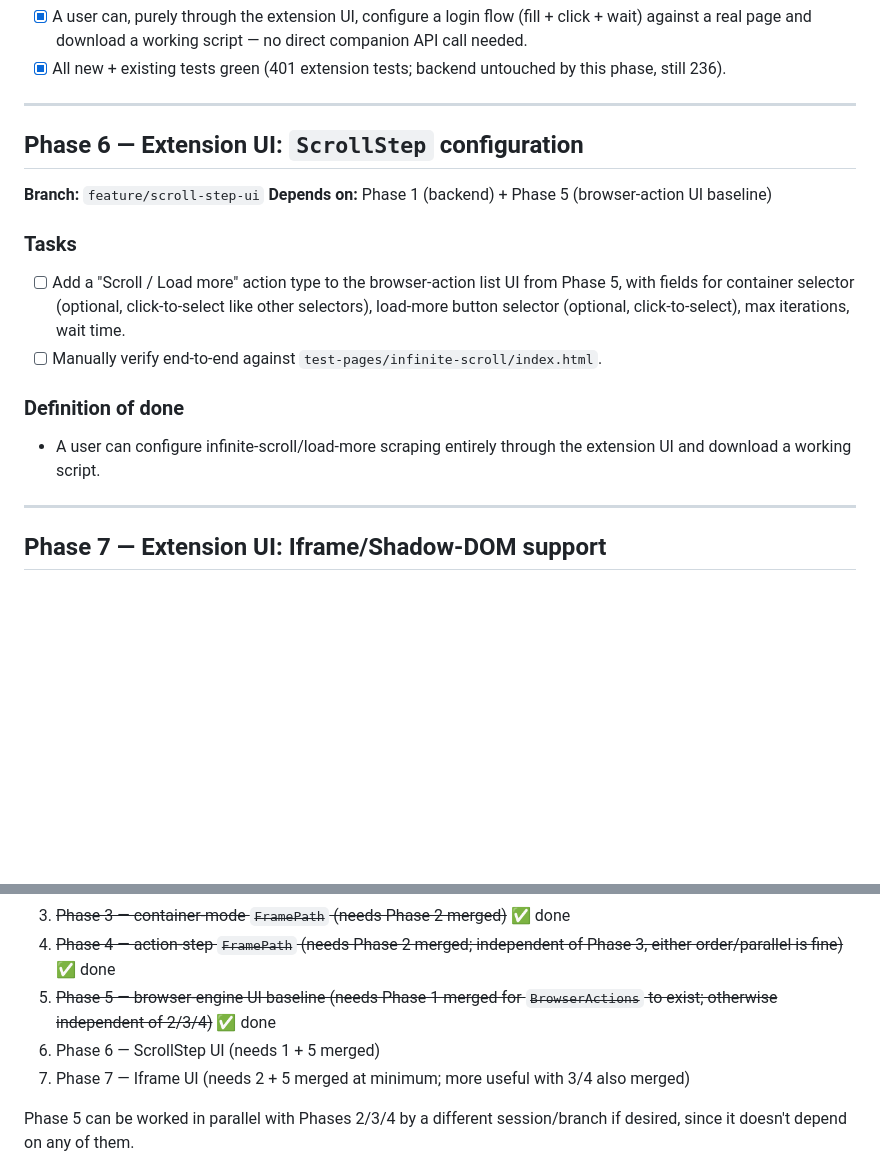
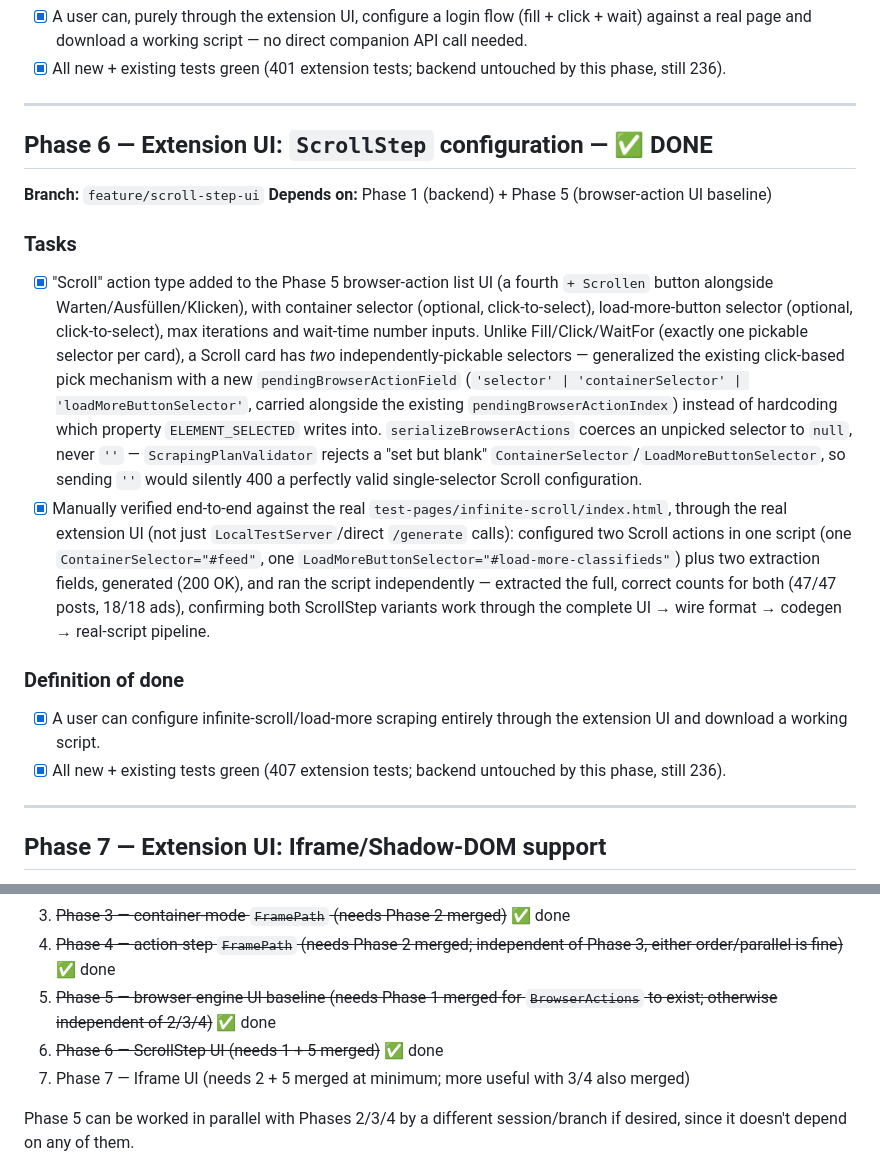
Before and after one commit to Aventinis/Scraping-Factory, a Markdown page: PLAN-issues-41-42.md, 2 parts joined by grey strips. GitHub-like rendering; blank space fills up the shorter version.

Commit message:
docs: mark Phase 6 done, record manual test-page verification
Records the real-extension manual verification against
test-pages/infinite-scroll/index.html: both ScrollStep variants
(bounded scrollable container and self-removing load-more button)
configured together in one script through the real UI, generated
(200 OK), and independently run — extracted the full, correct counts
for both (47/47 posts, 18/18 ads).

```diff
--- a/PLAN-issues-41-42.md
+++ b/PLAN-issues-41-42.md
@@ -217,19 +217,20 @@ Both are documented here specifically so a future session writing more Playwrigh
 
 ---
 
-## Phase 6 — Extension UI: `ScrollStep` configuration
+## Phase 6 — Extension UI: `ScrollStep` configuration — ✅ DONE
 
 **Branch:** `feature/scroll-step-ui`
 **Depends on:** Phase 1 (backend) + Phase 5 (browser-action UI baseline)
 
 ### Tasks
 
-- [ ] Add a "Scroll / Load more" action type to the browser-action list UI from Phase 5, with fields for container selector (optional, click-to-select like other selectors), load-more button selector (optional, click-to-select), max iterations, wait time.
-- [ ] Manually verify end-to-end against `test-pages/infinite-scroll/index.html`.
+- [x] "Scroll" action type added to the Phase 5 browser-action list UI (a fourth `+ Scrollen` button alongside Warten/Ausfüllen/Klicken), with container selector (optional, click-to-select), load-more-button selector (optional, click-to-select), max iterations and wait-time number inputs. Unlike Fill/Click/WaitFor (exactly one pickable selector per card), a Scroll card has *two* independently-pickable selectors — generalized the existing click-based pick mechanism with a new `pendingBrowserActionField` (`'selector' | 'containerSelector' | 'loadMoreButtonSelector'`, carried alongside the existing `pendingBrowserActionIndex`) instead of hardcoding which property `ELEMENT_SELECTED` writes into. `serializeBrowserActions` coerces an unpicked selector to `null`, never `''` — `ScrapingPlanValidator` rejects a "set but blank" `ContainerSelector`/`LoadMoreButtonSelector`, so sending `''` would silently 400 a perfectly valid single-selector Scroll configuration.
+- [x] Manually verified end-to-end against the real `test-pages/infinite-scroll/index.html`, through the real extension UI (not just `LocalTestServer`/direct `/generate` calls): configured two Scroll actions in one script (one `ContainerSelector="#feed"`, one `LoadMoreButtonSelector="#load-more-classifieds"`) plus two extraction fields, generated (200 OK), and ran the script independently — extracted the full, correct counts for both (47/47 posts, 18/18 ads), confirming both ScrollStep variants work through the complete UI → wire format → codegen → real-script pipeline.
 
 ### Definition of done
 
-- A user can configure infinite-scroll/load-more scraping entirely through the extension UI and download a working script.
+- [x] A user can configure infinite-scroll/load-more scraping entirely through the extension UI and download a working script.
+- [x] All new + existing tests green (407 extension tests; backend untouched by this phase, still 236).
 
 ---
 
@@ -257,7 +258,7 @@ Both are documented here specifically so a future session writing more Playwrigh
 3. ~~Phase 3 — container-mode `FramePath` (needs Phase 2 merged)~~ ✅ done
 4. ~~Phase 4 — action-step `FramePath` (needs Phase 2 merged; independent of Phase 3, either order/parallel is fine)~~ ✅ done
 5. ~~Phase 5 — browser-engine UI baseline (needs Phase 1 merged for `BrowserActions` to exist; otherwise independent of 2/3/4)~~ ✅ done
-6. Phase 6 — ScrollStep UI (needs 1 + 5 merged)
+6. ~~Phase 6 — ScrollStep UI (needs 1 + 5 merged)~~ ✅ done
 7. Phase 7 — Iframe UI (needs 2 + 5 merged at minimum; more useful with 3/4 also merged)
 
 Phase 5 can be worked in parallel with Phases 2/3/4 by a different session/branch if desired, since it doesn't depend on any of them.
```
